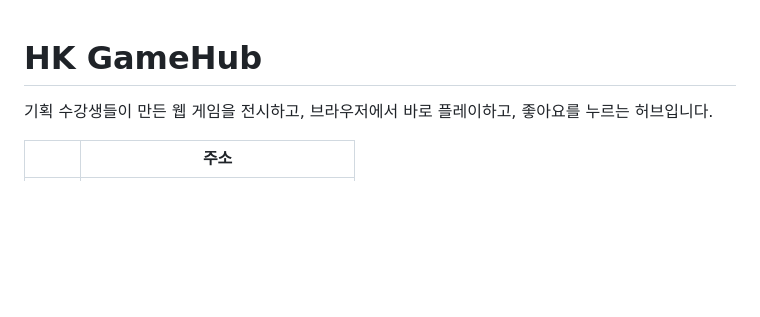
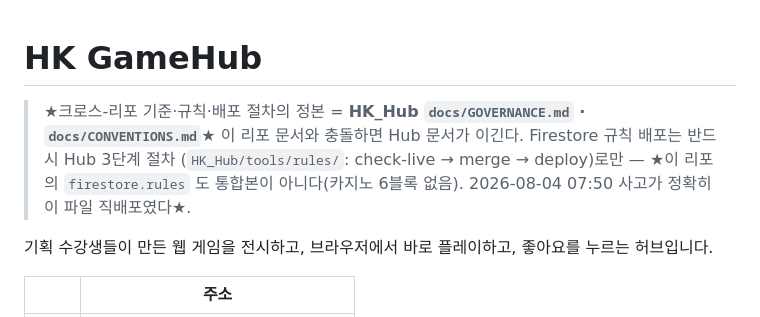
Before and after one commit to hkkima/HK_GameHub, a Markdown page: README.md, the part around the change. Drawn GitHub-style; blank space fills up the shorter version.

Commit message:
docs: Hub 거버넌스 포인터 — 규칙 직배포 금지(8-04 07:50 사고 경로)
Co-Authored-By: Claude Fable 5 <noreply@anthropic.com>
Claude-Session: https://claude.ai/code/session_01NMcV83KYVbvBwVHHRZLP7W

```diff
--- a/README.md
+++ b/README.md
@@ -1,4 +1,9 @@
 # HK GameHub
+
+> ★크로스-리포 기준·규칙·배포 절차의 정본 = **HK_Hub `docs/GOVERNANCE.md` · `docs/CONVENTIONS.md`**★
+> 이 리포 문서와 충돌하면 Hub 문서가 이긴다. Firestore 규칙 배포는 반드시 Hub 3단계 절차
+> (`HK_Hub/tools/rules/`: check-live → merge → deploy)로만 — ★이 리포의 `firestore.rules` 도
+> 통합본이 아니다(카지노 6블록 없음). 2026-08-04 07:50 사고가 정확히 이 파일 직배포였다★.
 
 기획 수강생들이 만든 웹 게임을 전시하고, 브라우저에서 바로 플레이하고, 좋아요를 누르는 허브입니다.
 
```
